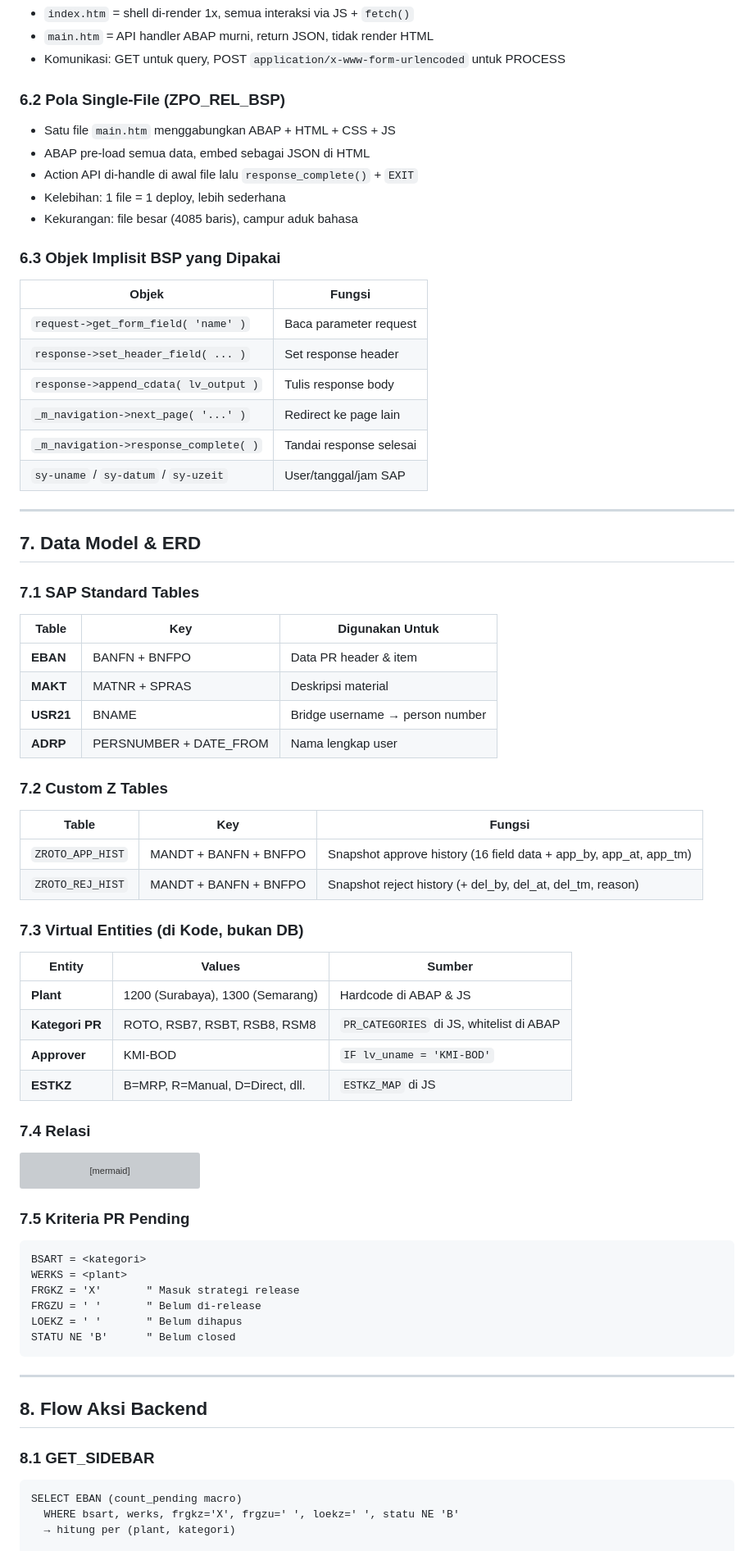
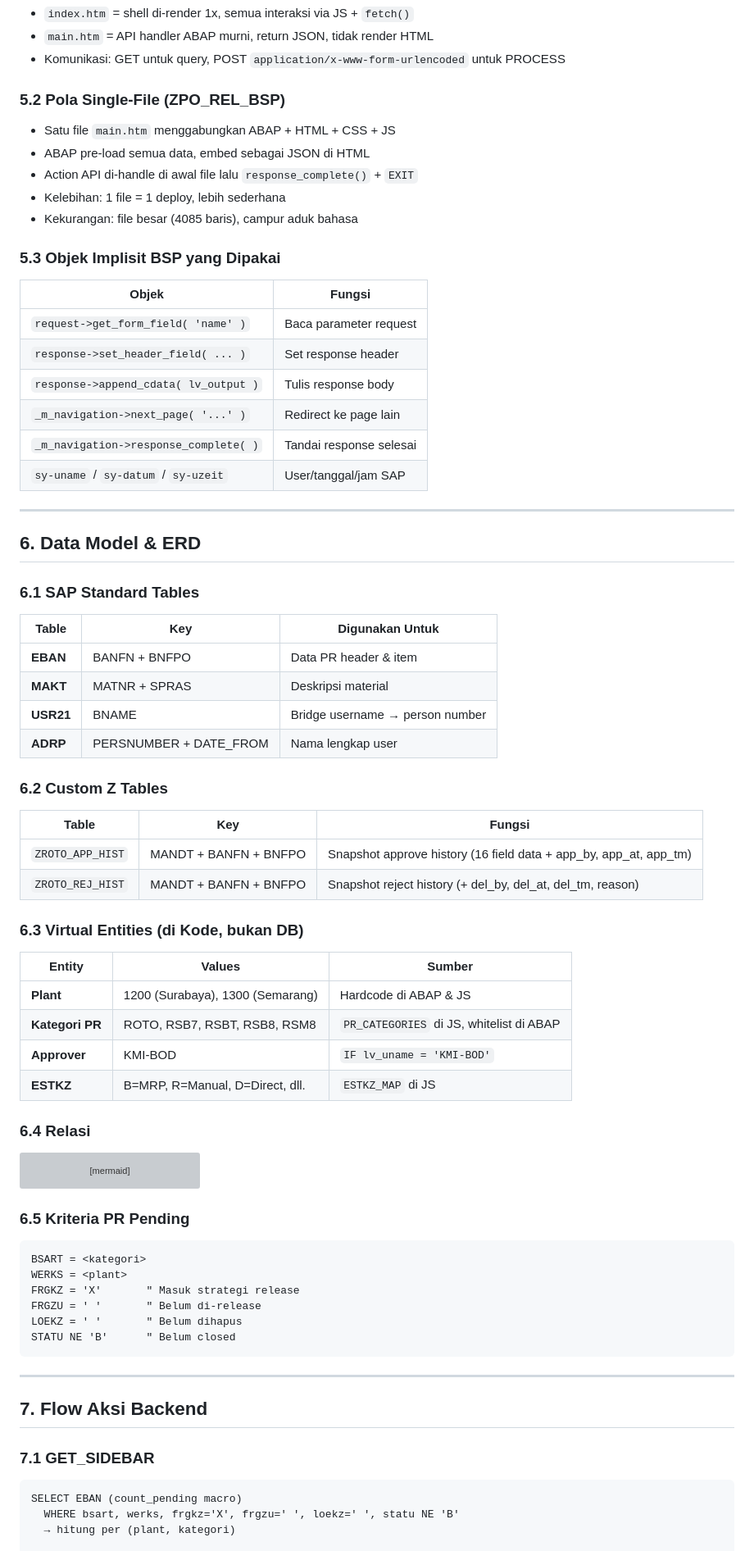
Before and after one commit to bagusbatra/breakdown-roto-sap, a Markdown page: myLearning.md, the part around one of its changes. Shown at 82% size. Drawn GitHub-style; grey boxes are pictures that could not be loaded.

````diff
--- a/myLearning.md
+++ b/myLearning.md
@@ -220,7 +178,7 @@ SAP Tables: EBAN, MAKT, USR21, ADRP,
 - `main.htm` = API handler ABAP murni, return JSON, tidak render HTML
 - Komunikasi: GET untuk query, POST `application/x-www-form-urlencoded` untuk PROCESS
 
-### 6.2 Pola Single-File (ZPO_REL_BSP)
+### 5.2 Pola Single-File (ZPO_REL_BSP)
 
 - Satu file `main.htm` menggabungkan ABAP + HTML + CSS + JS
 - ABAP pre-load semua data, embed sebagai JSON di HTML
@@ -228,7 +186,7 @@ SAP Tables: EBAN, MAKT, USR21, ADRP,
 - Kelebihan: 1 file = 1 deploy, lebih sederhana
 - Kekurangan: file besar (4085 baris), campur aduk bahasa
 
-### 6.3 Objek Implisit BSP yang Dipakai
+### 5.3 Objek Implisit BSP yang Dipakai
 
 | Objek | Fungsi |
 |-------|--------|
@@ -241,9 +199,9 @@ SAP Tables: EBAN, MAKT, USR21, ADRP,
 
 ---
 
-## 7. Data Model & ERD
+## 6. Data Model & ERD
 
-### 7.1 SAP Standard Tables
+### 6.1 SAP Standard Tables
 
 | Table | Key | Digunakan Untuk |
 |-------|-----|-----------------|
@@ -252,14 +210,14 @@ SAP Tables: EBAN, MAKT, USR21, ADRP,
 | **USR21** | BNAME | Bridge username → person number |
 | **ADRP** | PERSNUMBER + DATE_FROM | Nama lengkap user |
 
-### 7.2 Custom Z Tables
+### 6.2 Custom Z Tables
 
 | Table | Key | Fungsi |
 |-------|-----|--------|
 | `ZROTO_APP_HIST` | MANDT + BANFN + BNFPO | Snapshot approve history (16 field data + app_by, app_at, app_tm) |
 | `ZROTO_REJ_HIST` | MANDT + BANFN + BNFPO | Snapshot reject history (+ del_by, del_at, del_tm, reason) |
 
-### 7.3 Virtual Entities (di Kode, bukan DB)
+### 6.3 Virtual Entities (di Kode, bukan DB)
 
 | Entity | Values | Sumber |
 |--------|--------|--------|
@@ -268,7 +226,7 @@ SAP Tables: EBAN, MAKT, USR21, ADRP,
 | **Approver** | KMI-BOD | `IF lv_uname = 'KMI-BOD'` |
 | **ESTKZ** | B=MRP, R=Manual, D=Direct, dll. | `ESTKZ_MAP` di JS |
 
-### 7.4 Relasi
+### 6.4 Relasi
 
 ```mermaid
 erDiagram
@@ -280,7 +238,7 @@ erDiagram
     EBAN_ITEM ||--o{ ZROTO_REJ_HIST : "snapshot saat reject"
 ```
 
-### 7.5 Kriteria PR Pending
+### 6.5 Kriteria PR Pending
 
 ```abap
 BSART = <kategori>
@@ -293,9 +251,9 @@ STATU NE 'B'      " Belum closed
 
 ---
 
-## 8. Flow Aksi Backend
+## 7. Flow Aksi Backend
 
-### 8.1 GET_SIDEBAR
+### 7.1 GET_SIDEBAR
 
 ```
 SELECT EBAN (count_pending macro)
````
Also changed, not shown: other parts of myLearning.md (+39 -81 lines).
